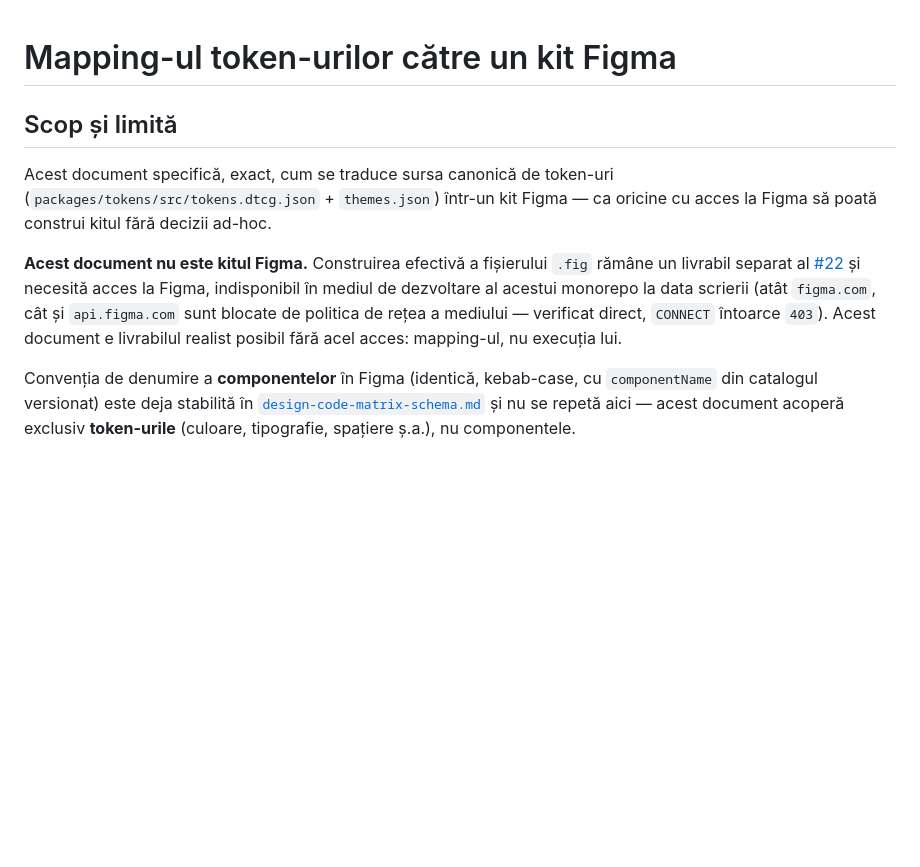
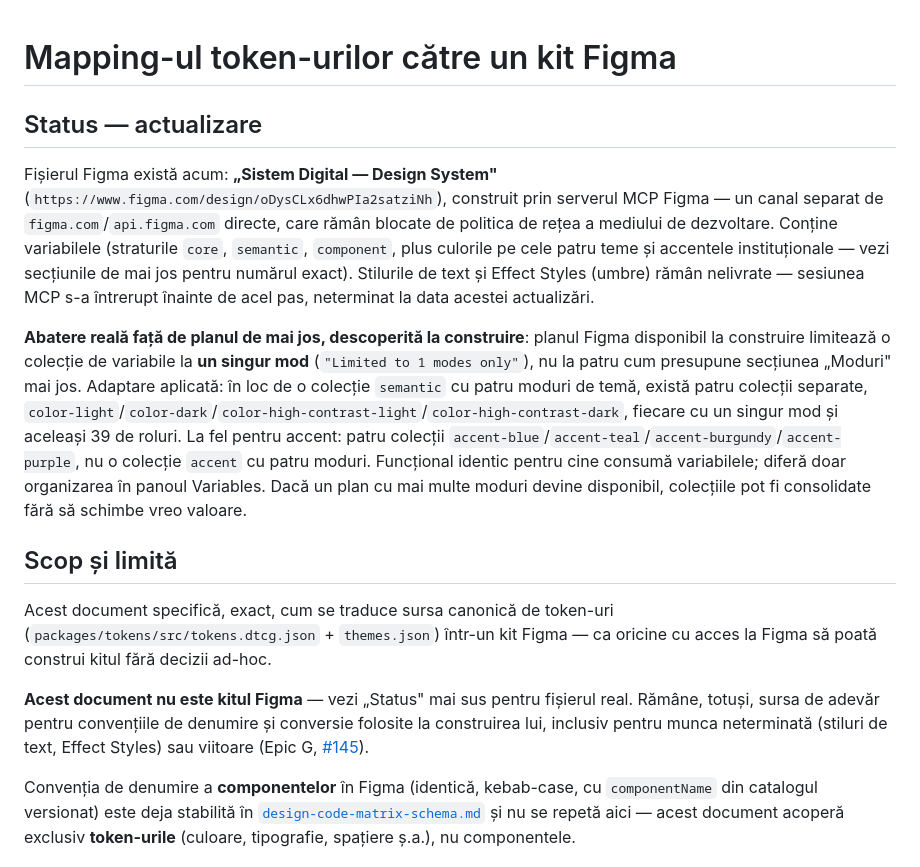
Before and after one commit to ciprian-rus/sistem.digital, a Markdown page: docs/product/figma-token-mapping.md, the part around the change. Rendered like a GitHub page; blank space fills up the shorter version.

Commit message:
docs(product): record real progress on the Figma kit (#22)
Document the real Figma kit created through the MCP integration, including the current variable coverage, the single-mode plan limitation, and the remaining text/effect style work.

Keep the DTCG sources canonical and record the implemented per-theme and institutional-accent collection structure.

```diff
--- a/docs/product/figma-token-mapping.md
+++ b/docs/product/figma-token-mapping.md
@@ -1,4 +1,29 @@
 # Mapping-ul token-urilor către un kit Figma
+
+## Status — actualizare
+
+Fișierul Figma există acum: **„Sistem Digital — Design System"**
+(`https://www.figma.com/design/oDysCLx6dhwPIa2satziNh`), construit prin
+serverul MCP Figma — un canal separat de `figma.com`/`api.figma.com`
+directe, care rămân blocate de politica de rețea a mediului de dezvoltare.
+Conține variabilele (straturile `core`, `semantic`, `component`, plus
+culorile pe cele patru teme și accentele instituționale — vezi secțiunile
+de mai jos pentru numărul exact). Stilurile de text și Effect Styles
+(umbre) rămân nelivrate — sesiunea MCP s-a întrerupt înainte de acel pas,
+neterminat la data acestei actualizări.
+
+**Abatere reală față de planul de mai jos, descoperită la construire**:
+planul Figma disponibil la construire limitează o colecție de variabile la
+**un singur mod** (`"Limited to 1 modes only"`), nu la patru cum presupune
+secțiunea „Moduri" mai jos. Adaptare aplicată: în loc de o colecție
+`semantic` cu patru moduri de temă, există patru colecții separate,
+`color-light`/`color-dark`/`color-high-contrast-light`/`color-high-contrast-dark`,
+fiecare cu un singur mod și aceleași 39 de roluri. La fel pentru accent:
+patru colecții `accent-blue`/`accent-teal`/`accent-burgundy`/`accent-purple`,
+nu o colecție `accent` cu patru moduri. Funcțional identic pentru cine
+consumă variabilele; diferă doar organizarea în panoul Variables. Dacă un
+plan cu mai multe moduri devine disponibil, colecțiile pot fi consolidate
+fără să schimbe vreo valoare.
 
 ## Scop și limită
 
@@ -6,13 +31,11 @@ Acest document specifică, exact, cum se traduce sursa canonică de token-uri
 (`packages/tokens/src/tokens.dtcg.json` + `themes.json`) într-un kit Figma —
 ca oricine cu acces la Figma să poată construi kitul fără decizii ad-hoc.
 
-**Acest document nu este kitul Figma.** Construirea efectivă a fișierului
-`.fig` rămâne un livrabil separat al [#22](https://github.com/ciprian-rus/sistem.digital/issues/22)
-și necesită acces la Figma, indisponibil în mediul de dezvoltare al acestui
-monorepo la data scrierii (atât `figma.com`, cât și `api.figma.com` sunt
-blocate de politica de rețea a mediului — verificat direct, `CONNECT`
-întoarce `403`). Acest document e livrabilul realist posibil fără acel
-acces: mapping-ul, nu execuția lui.
+**Acest document nu este kitul Figma** — vezi „Status" mai sus pentru
+fișierul real. Rămâne, totuși, sursa de adevăr pentru convențiile de
+denumire și conversie folosite la construirea lui, inclusiv pentru munca
+neterminată (stiluri de text, Effect Styles) sau viitoare (Epic G,
+[#145](https://github.com/ciprian-rus/sistem.digital/issues/145)).
 
 Convenția de denumire a **componentelor** în Figma (identică, kebab-case, cu
 `componentName` din catalogul versionat) este deja stabilită în
```
Also changed, not shown: ROADMAP.md (+11 -3 lines).
